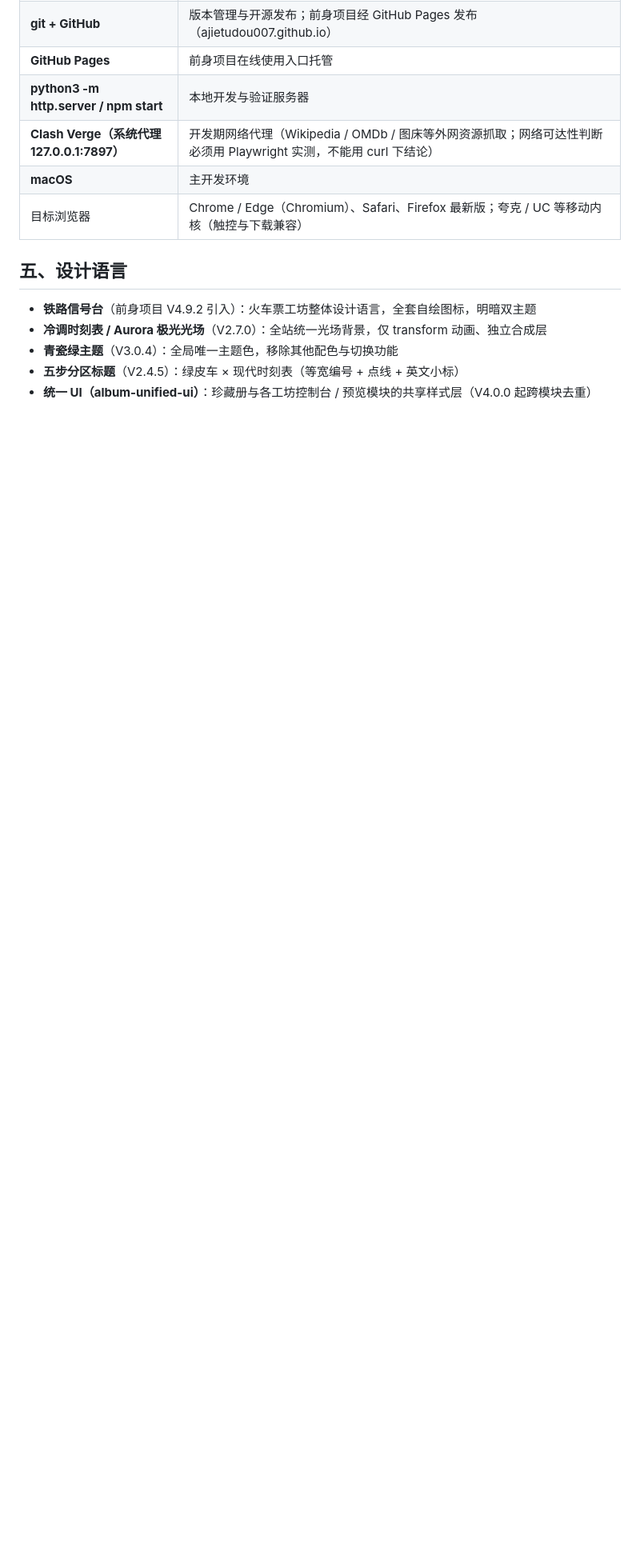
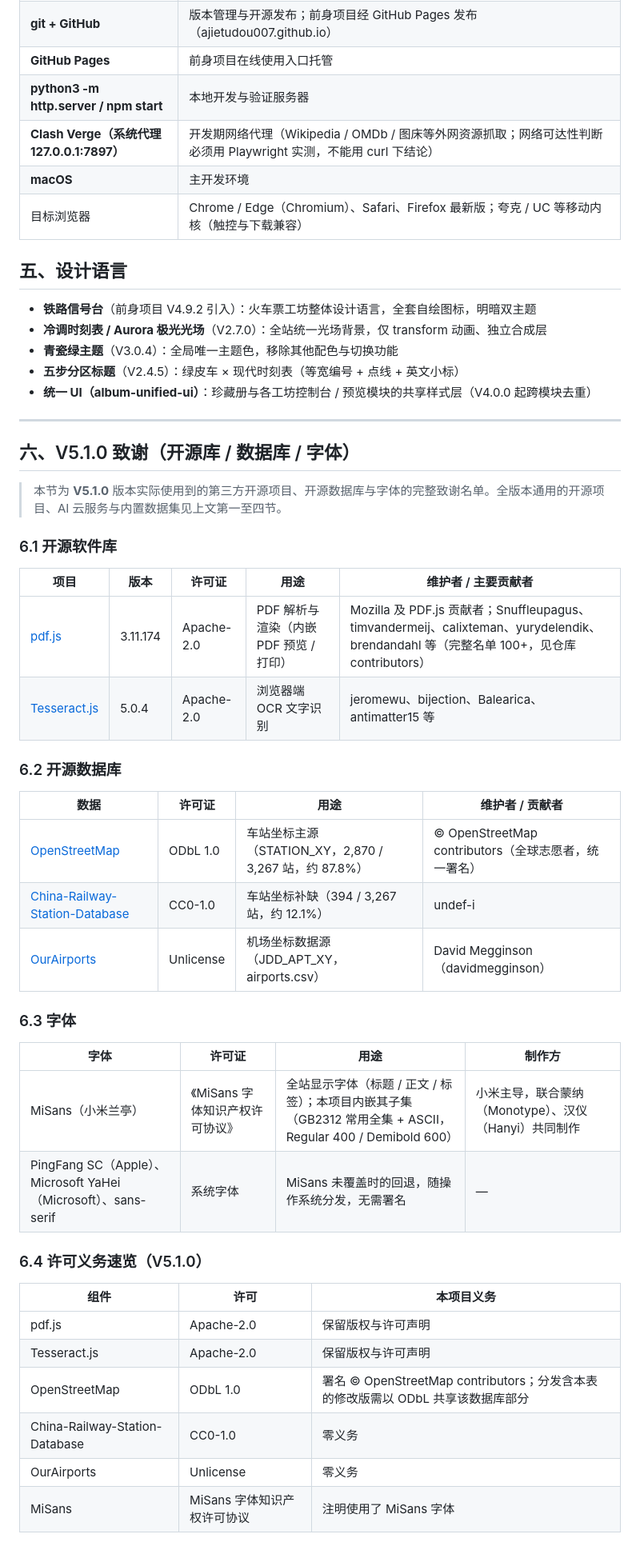
Before and after one commit to ajietudou007/TraceDot, a Markdown page: CREDITS.md, the part around the change. Shown at 80% size. Drawn GitHub-style; blank space fills up the shorter version.

Commit message:
docs: CREDITS.md 补充 V5.1.0 致谢（开源库 / 数据库 / 字体）

```diff
--- a/CREDITS.md
+++ b/CREDITS.md
@@ -67,3 +67,42 @@
 - **青瓷绿主题**（V3.0.4）：全局唯一主题色，移除其他配色与切换功能
 - **五步分区标题**（V2.4.5）：绿皮车 × 现代时刻表（等宽编号 + 点线 + 英文小标）
 - **统一 UI（album-unified-ui）**：珍藏册与各工坊控制台 / 预览模块的共享样式层（V4.0.0 起跨模块去重）
+
+---
+
+## 六、V5.1.0 致谢（开源库 / 数据库 / 字体）
+
+> 本节为 **V5.1.0** 版本实际使用到的第三方开源项目、开源数据库与字体的完整致谢名单。全版本通用的开源项目、AI 云服务与内置数据集见上文第一至四节。
+
+### 6.1 开源软件库
+
+| 项目 | 版本 | 许可证 | 用途 | 维护者 / 主要贡献者 |
+|------|------|--------|------|---------------------|
+| [pdf.js](https://github.com/mozilla/pdf.js) | 3.11.174 | Apache-2.0 | PDF 解析与渲染（内嵌 PDF 预览 / 打印） | Mozilla 及 PDF.js 贡献者；Snuffleupagus、timvandermeij、calixteman、yurydelendik、brendandahl 等（完整名单 100+，见仓库 contributors） |
+| [Tesseract.js](https://github.com/naptha/tesseract.js) | 5.0.4 | Apache-2.0 | 浏览器端 OCR 文字识别 | jeromewu、bijection、Balearica、antimatter15 等 |
+
+### 6.2 开源数据库
+
+| 数据 | 许可证 | 用途 | 维护者 / 贡献者 |
+|------|--------|------|-----------------|
+| [OpenStreetMap](https://www.openstreetmap.org/copyright) | ODbL 1.0 | 车站坐标主源（STATION_XY，2,870 / 3,267 站，约 87.8%） | © OpenStreetMap contributors（全球志愿者，统一署名） |
+| [China-Railway-Station-Database](https://github.com/undef-i/China-Railway-Station-Database) | CC0-1.0 | 车站坐标补缺（394 / 3,267 站，约 12.1%） | undef-i |
+| [OurAirports](https://ourairports.com/data/) | Unlicense | 机场坐标数据源（JDD_APT_XY，airports.csv） | David Megginson（davidmegginson） |
+
+### 6.3 字体
+
+| 字体 | 许可证 | 用途 | 制作方 |
+|------|--------|------|--------|
+| MiSans（小米兰亭） | 《MiSans 字体知识产权许可协议》 | 全站显示字体（标题 / 正文 / 标签）；本项目内嵌其子集（GB2312 常用全集 + ASCII，Regular 400 / Demibold 600） | 小米主导，联合蒙纳（Monotype）、汉仪（Hanyi）共同制作 |
+| PingFang SC（Apple）、Microsoft YaHei（Microsoft）、sans-serif | 系统字体 | MiSans 未覆盖时的回退，随操作系统分发，无需署名 | — |
+
+### 6.4 许可义务速览（V5.1.0）
+
+| 组件 | 许可 | 本项目义务 |
+|------|------|------------|
+| pdf.js | Apache-2.0 | 保留版权与许可声明 |
+| Tesseract.js | Apache-2.0 | 保留版权与许可声明 |
+| OpenStreetMap | ODbL 1.0 | 署名 © OpenStreetMap contributors；分发含本表的修改版需以 ODbL 共享该数据库部分 |
+| China-Railway-Station-Database | CC0-1.0 | 零义务 |
+| OurAirports | Unlicense | 零义务 |
+| MiSans | MiSans 字体知识产权许可协议 | 注明使用了 MiSans 字体 |
```
